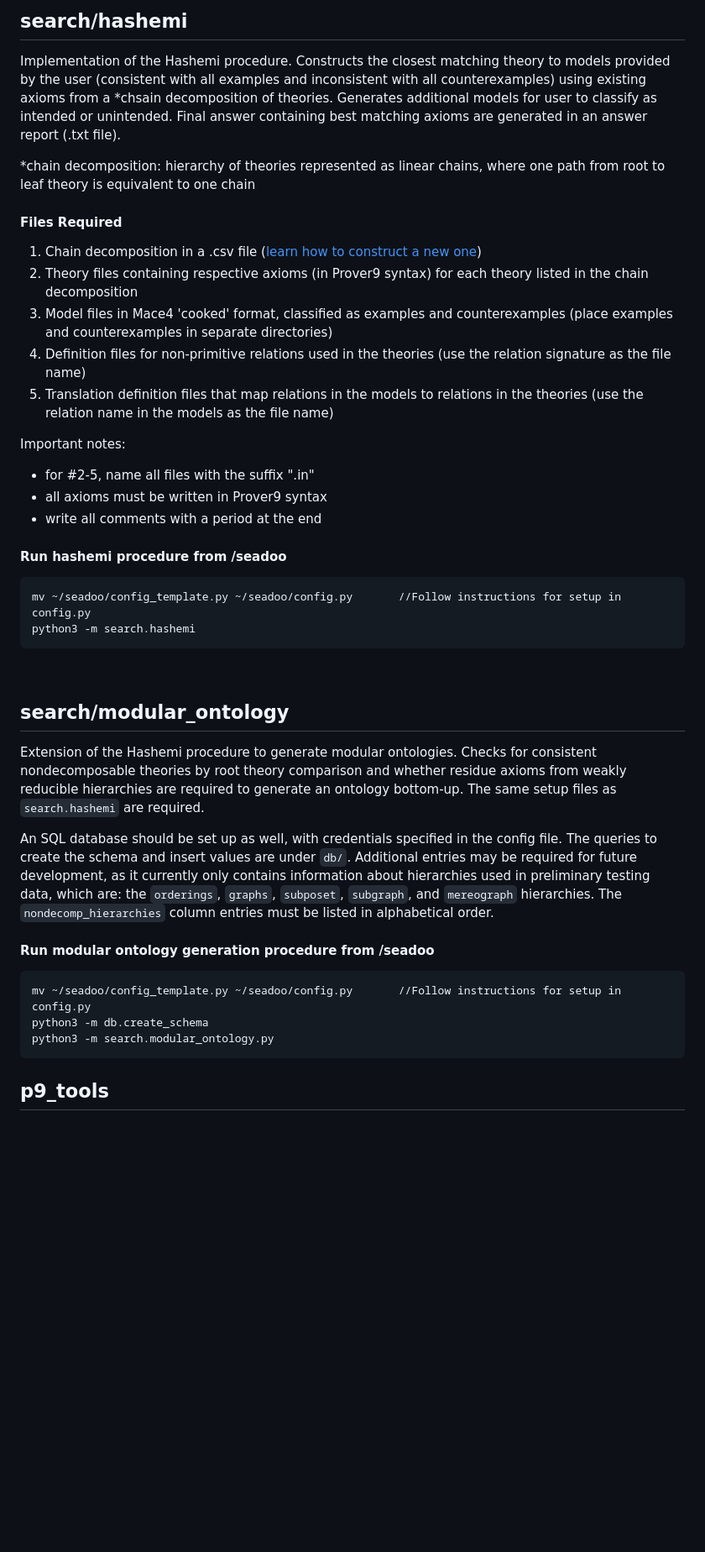
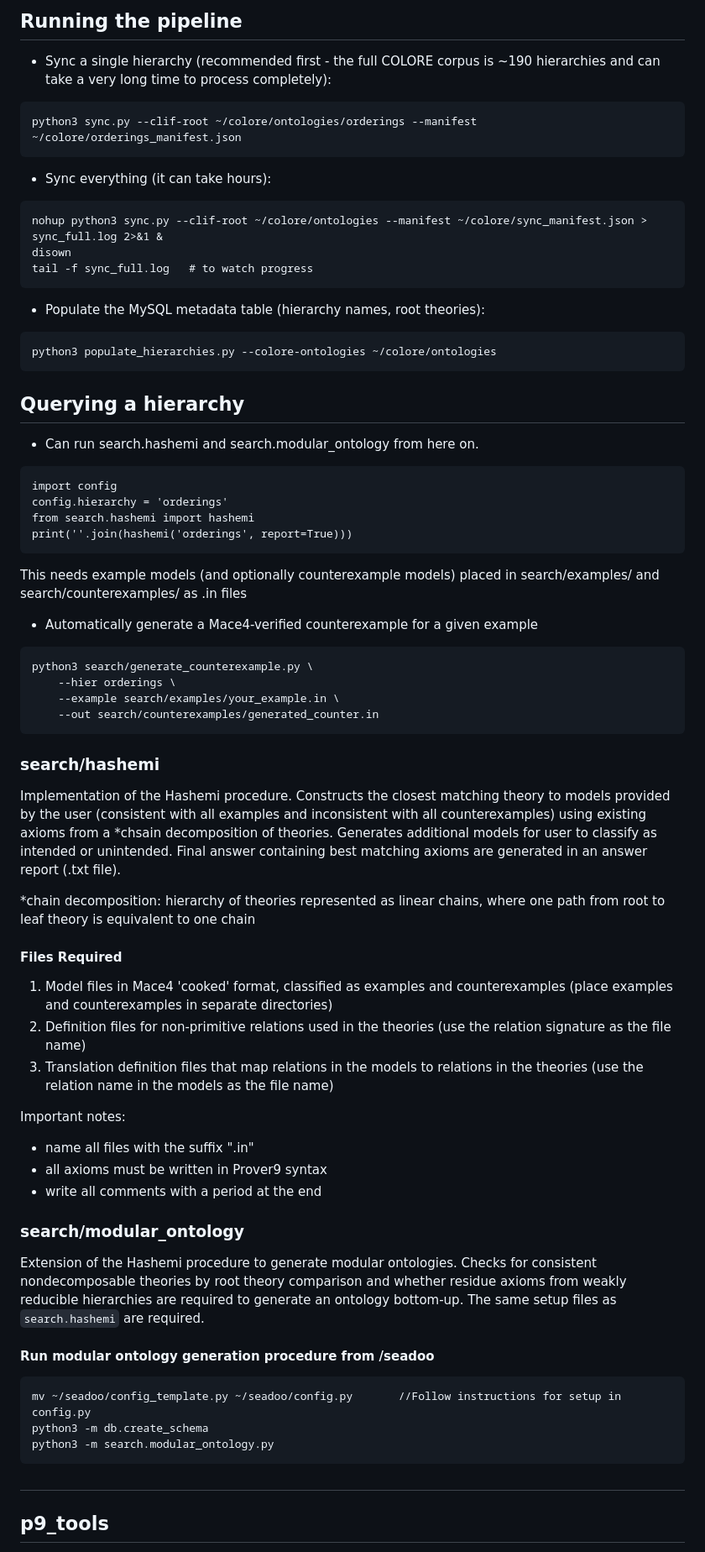
Before and after one commit to gsk2004/seadoo, a Markdown page: README.md, the part around one of its changes. Shown at 84% size. Drawn GitHub-style; blank space fills up the shorter version.

````diff
--- a/README.md
+++ b/README.md
@@ -22,5 +36,40 @@ export PATH="<file_location_of_installed_prover>/LADR-2009-11A/bin:$PATH"
 
-## **search/hashemi**
+
+## Running the pipeline
+- Sync a single hierarchy (recommended first - the full COLORE corpus is ~190 hierarchies and can take a very long time to process completely):
+```
+python3 sync.py --clif-root ~/colore/ontologies/orderings --manifest ~/colore/orderings_manifest.json
+```
+- Sync everything (it can take hours):
+```
+nohup python3 sync.py --clif-root ~/colore/ontologies --manifest ~/colore/sync_manifest.json > sync_full.log 2>&1 &
+disown
+tail -f sync_full.log   # to watch progress
+```
+- Populate the MySQL metadata table (hierarchy names, root theories):
+```
+python3 populate_hierarchies.py --colore-ontologies ~/colore/ontologies
+```
+
+## Querying a hierarchy
+- Can run search.hashemi and search.modular_ontology from here on.
+```
+import config
+config.hierarchy = 'orderings'
+from search.hashemi import hashemi
+print(''.join(hashemi('orderings', report=True)))
+```
+This needs example models (and optionally counterexample models) placed in search/examples/ and search/counterexamples/ as .in files
+
+- Automatically generate a Mace4-verified counterexample for a given example
+```
+python3 search/generate_counterexample.py \
+    --hier orderings \
+    --example search/examples/your_example.in \
+    --out search/counterexamples/generated_counter.in
+```
+
+### **search/hashemi**
 Implementation of the Hashemi procedure. Constructs the closest matching theory to
 models provided by the user (consistent with all examples and inconsistent with all counterexamples)
 using existing axioms from a *chsain decomposition of theories.
@@ -31,32 +80,20 @@ best matching axioms are generated in an answer report (.txt file).
 leaf theory is equivalent to one chain
 
 #### Files Required
-1. Chain decomposition in a .csv file ([learn how to construct a new one](#insertion-and-hierarchy-construction))
-2. Theory files containing respective axioms (in Prover9 syntax) for each theory listed in the
-chain decomposition
-3. Model files in Mace4 'cooked' format, classified as examples and counterexamples (place examples
+1. Model files in Mace4 'cooked' format, classified as examples and counterexamples (place examples
 and counterexamples in separate directories)
-4. Definition files for non-primitive relations used in
+2. Definition files for non-primitive relations used in
 the theories (use the relation signature as the file name)
-5. Translation definition files that map relations in the models to
+3. Translation definition files that map relations in the models to
 relations in the theories (use the relation name in the models as the file name)
 
 Important notes:
-* for #2-5, name all files with the suffix ".in"
+* name all files with the suffix ".in"
 * all axioms must be written in Prover9 syntax
 * write all comments with a period at the end
 
-#### Run hashemi procedure from /seadoo
-```
-mv ~/seadoo/config_template.py ~/seadoo/config.py       //Follow instructions for setup in config.py
-python3 -m search.hashemi
-```
-<br/>
-
-## **search/modular_ontology**
+### **search/modular_ontology**
 Extension of the Hashemi procedure to generate modular ontologies. Checks for consistent nondecomposable theories by root theory comparison and whether residue axioms from weakly reducible hierarchies are required to generate an ontology bottom-up. The same setup files as `search.hashemi` are required.
-
-An SQL database should be set up as well, with credentials specified in the config file. The queries to create the schema and insert values are under `db/`. Additional entries may be required for future development, as it currently only contains information about hierarchies used in preliminary testing data, which are: the `orderings`, `graphs`, `subposet`, `subgraph`, and `mereograph` hierarchies. The `nondecomp_hierarchies` column entries must be listed in alphabetical order.
 
 #### Run modular ontology generation procedure from /seadoo
 ```
@@ -66,6 +103,8 @@ python3 -m search.modular_ontology.py
 ```
 </br>
 
+##
+
 ## **p9_tools**
 Additional packages used for [hashemi](#hashemi). Can also be used independently as tools
 for theories in Prover9 syntax. The [parse](https://github.com/acchow/seadoo/tree/master/p9_tools/parse)
````
Also changed, not shown: other parts of README.md (+25 -11 lines).
